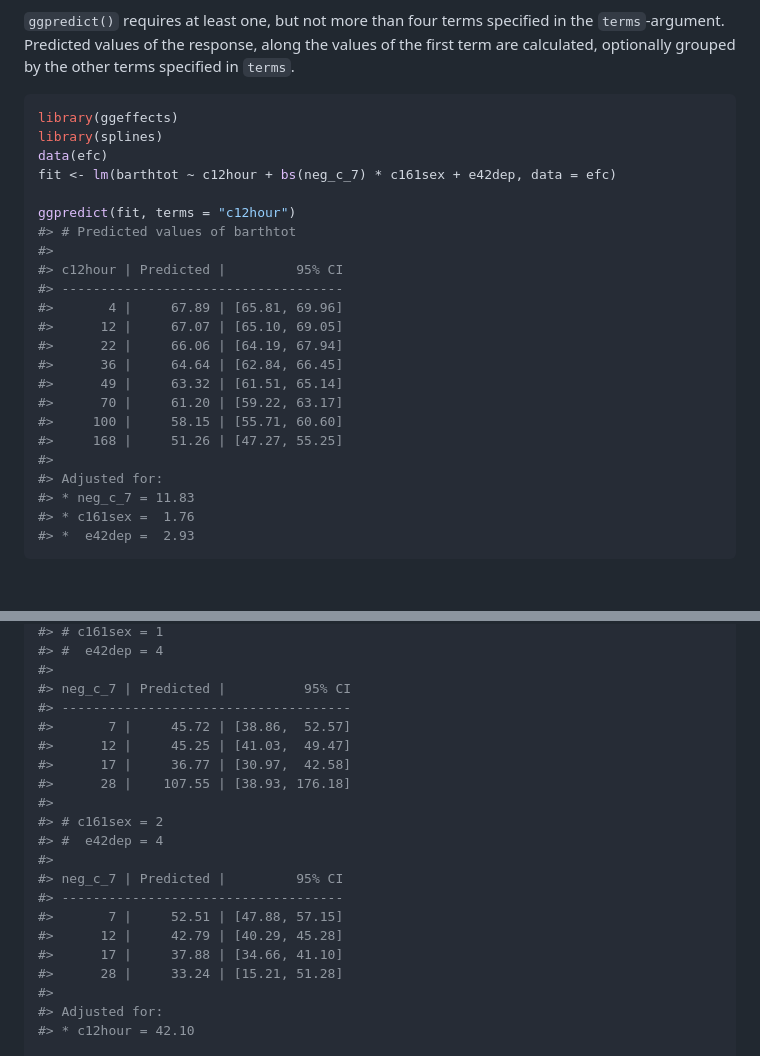
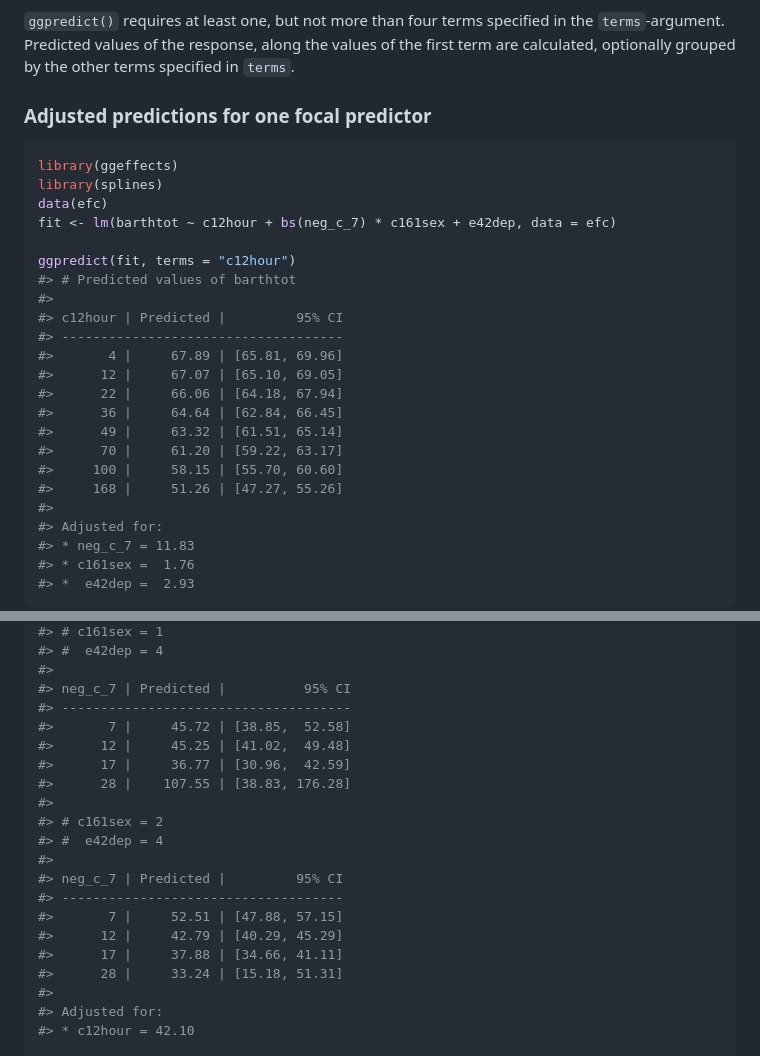
Before and after one commit to strengejacke/ggeffects, a Markdown page: README.md, 2 parts joined by grey strips. Rendered like a GitHub page; blank space fills up the shorter version.

````diff
--- a/README.md
+++ b/README.md
@@ -120,6 +124,8 @@ specified in the `terms`-argument. Predicted values of the response,
 along the values of the first term are calculated, optionally grouped by
 the other terms specified in `terms`.
 
+### Adjusted predictions for one focal predictor
+
 ``` r
 library(ggeffects)
 library(splines)
@@ -133,12 +139,12 @@ ggpredict(fit, terms = "c12hour")
 #> ------------------------------------
 #>       4 |     67.89 | [65.81, 69.96]
 #>      12 |     67.07 | [65.10, 69.05]
-#>      22 |     66.06 | [64.19, 67.94]
+#>      22 |     66.06 | [64.18, 67.94]
 #>      36 |     64.64 | [62.84, 66.45]
 #>      49 |     63.32 | [61.51, 65.14]
 #>      70 |     61.20 | [59.22, 63.17]
-#>     100 |     58.15 | [55.71, 60.60]
-#>     168 |     51.26 | [47.27, 55.25]
+#>     100 |     58.15 | [55.70, 60.60]
+#>     168 |     51.26 | [47.27, 55.26]
 #>
 #> Adjusted for:
 #> * neg_c_7 = 11.83
@@ -240,10 +248,10 @@ ggpredict(fit, terms = c("neg_c_7", "c161sex", "e42dep"))
 #>
 #> neg_c_7 | Predicted |          95% CI
 #> -------------------------------------
-#>       7 |     45.72 | [38.86,  52.57]
-#>      12 |     45.25 | [41.03,  49.47]
-#>      17 |     36.77 | [30.97,  42.58]
-#>      28 |    107.55 | [38.93, 176.18]
+#>       7 |     45.72 | [38.85,  52.58]
+#>      12 |     45.25 | [41.02,  49.48]
+#>      17 |     36.77 | [30.96,  42.59]
+#>      28 |    107.55 | [38.83, 176.28]
 #>
 #> # c161sex = 2
 #> #  e42dep = 4
@@ -251,9 +259,9 @@ ggpredict(fit, terms = c("neg_c_7", "c161sex", "e42dep"))
 #> neg_c_7 | Predicted |         95% CI
 #> ------------------------------------
 #>       7 |     52.51 | [47.88, 57.15]
-#>      12 |     42.79 | [40.29, 45.28]
-#>      17 |     37.88 | [34.66, 41.10]
-#>      28 |     33.24 | [15.21, 51.28]
+#>      12 |     42.79 | [40.29, 45.29]
+#>      17 |     37.88 | [34.66, 41.11]
+#>      28 |     33.24 | [15.18, 51.31]
 #>
 #> Adjusted for:
 #> * c12hour = 42.10
````
Also changed, not shown: other parts of README.md (+57 -23 lines), man/figures/unnamed-chunk-3-1.png, man/figures/unnamed-chunk-4-1.png, man/figures/unnamed-chunk-6-1.png, man/figures/unnamed-chunk-7-1.png (added), 1 other file.
